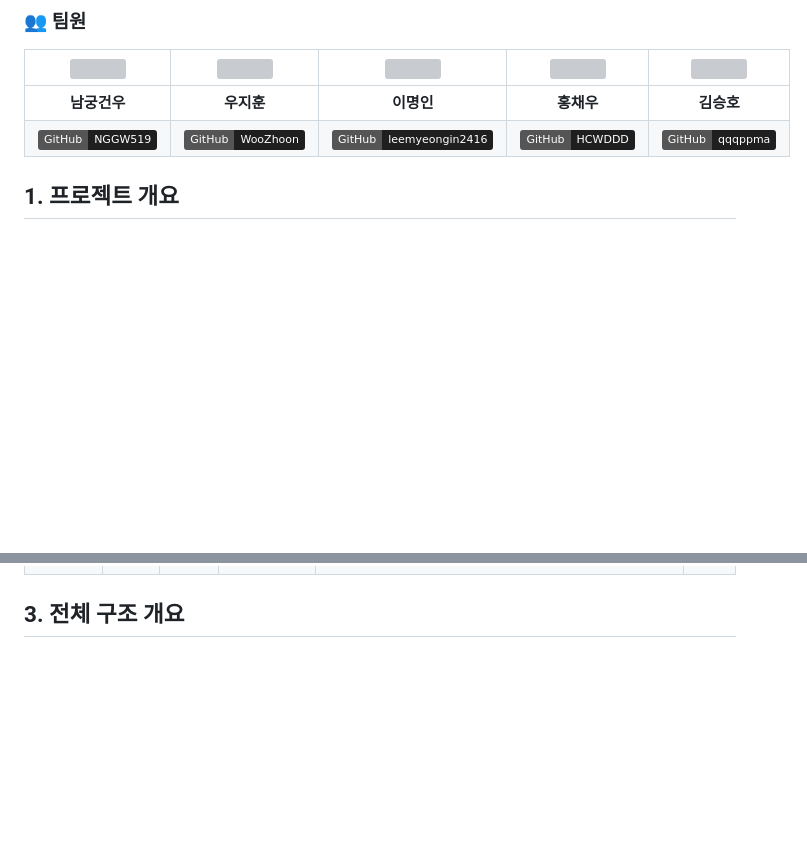
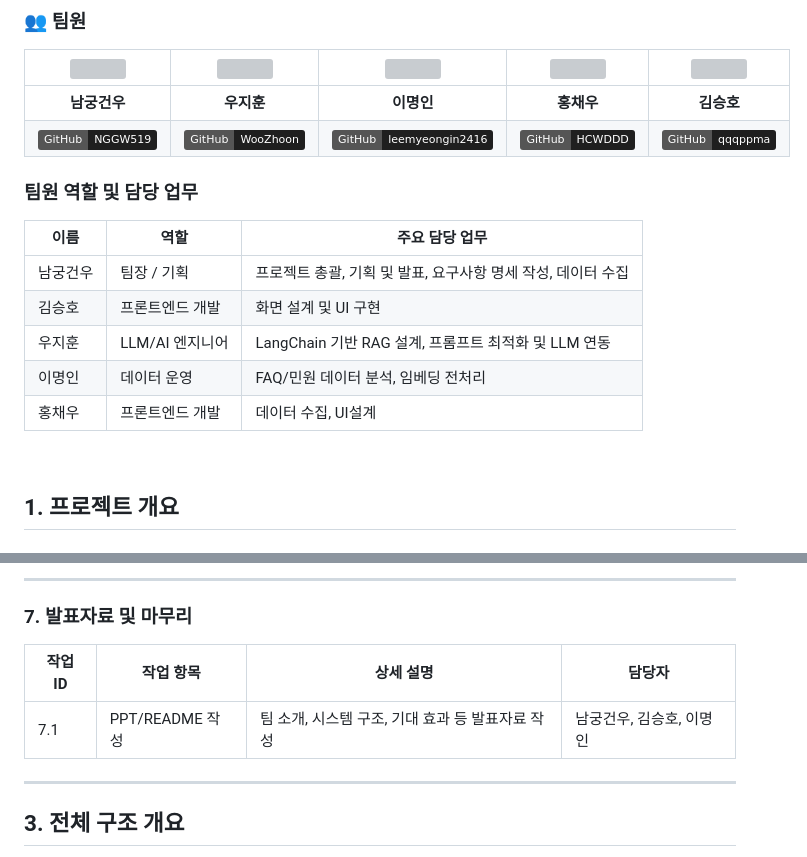
Before and after one commit to SKNETWORKS-FAMILY-AICAMP/SKN13-4th-1TEAM, a Markdown page: README.md, 2 parts joined by grey strips. Drawn GitHub-style; badges without logos; blank space fills up the shorter version; grey boxes are pictures that could not be loaded.

Commit message:
README.md 팀원 역할 및 담당 업무, WBS 추가

```diff
--- a/README.md
+++ b/README.md
@@ -73,6 +73,20 @@
   </tr>
 </table>
 
+### 팀원 역할 및 담당 업무
+
+| 이름     | 역할              | 주요 담당 업무                                        |
+|----------|-------------------|-------------------------------------------------------|
+| 남궁건우 | 팀장 / 기획        | 프로젝트 총괄, 기획 및 발표, 요구사항 명세 작성, 데이터 수집            |
+| 김승호   | 프론트엔드 개발        | 화면 설계 및 UI 구현       |
+| 우지훈   | LLM/AI 엔지니어   | LangChain 기반 RAG 설계, 프롬프트 최적화 및 LLM 연동        |
+| 이명인   | 데이터 운영     | FAQ/민원 데이터 분석, 임베딩 전처리                |
+| 홍채우   | 프론트엔드 개발        | 데이터 수집, UI설계     |
+
+
+<br/>
+
+
 ## 1. 프로젝트 개요
 
 ### 프로젝트 명
@@ -131,3 +201,12 @@
+---
+
+### 7. 발표자료 및 마무리
+| 작업 ID | 작업 항목         | 상세 설명                                           | 담당자     |
+|--------|------------------|---------------------------------------------------|------------|
+| 7.1    | PPT/README 작성    | 팀 소개, 시스템 구조, 기대 효과 등 발표자료 작성   | 남궁건우, 김승호, 이명인   |
+
+---
+
 
 ## 3. 전체 구조 개요
 
```
Also changed, not shown: other parts of README.md (+56 -0 lines).
